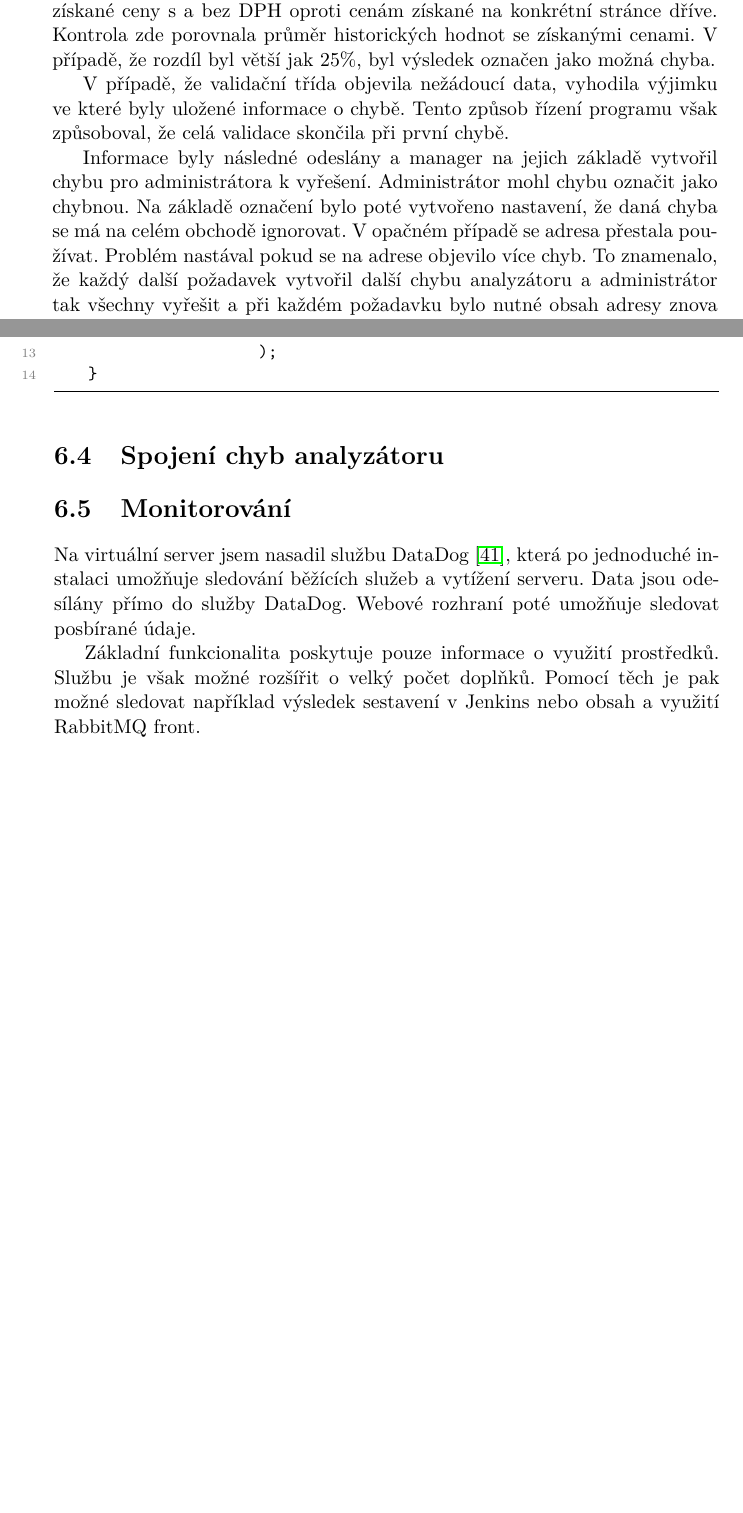
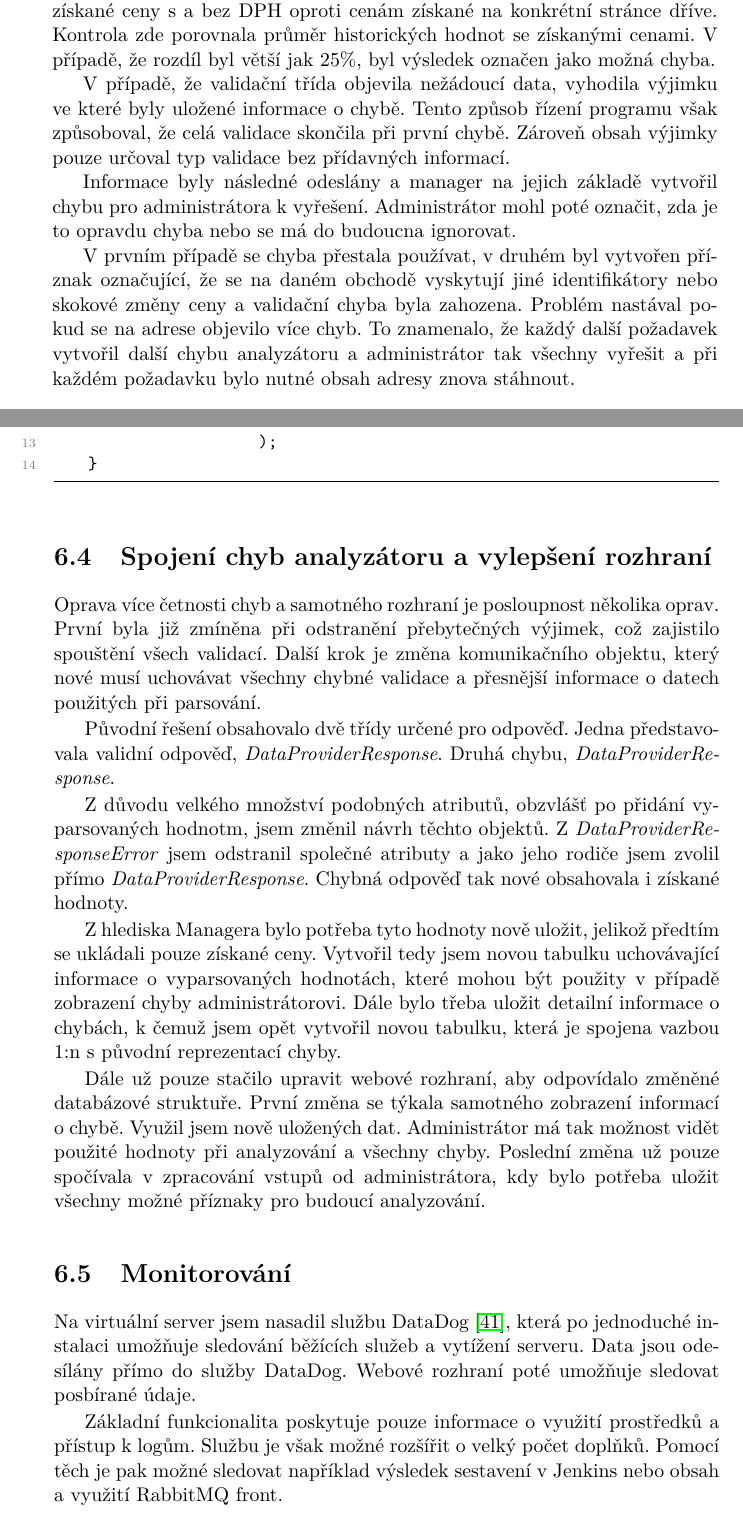
Before and after one commit to jakub-tucek/bachelor-thesis, a LaTeX thesis (tucekja6_BP_UTF-8.tex): two parts of pages 39 and 58 of 69, joined at a grey line, cut so that both start at the same text, the shorter picture padded with empty space. Compiled offline with pdfLaTeX.

Commit message:
joining an. errs

```diff
--- a/tucekja6_BP_UTF-8.tex
+++ b/tucekja6_BP_UTF-8.tex
@@ -663,9 +663,13 @@ možná chyba.
 \par
 V případě, že validační třída objevila nežádoucí data,
 vyhodila výjimku ve které byly uložené informace o chybě. Tento způsob řízení programu však způsoboval, že celá validace skončila při první chybě.
+Zároveň obsah výjimky pouze určoval typ validace bez přídavných informací.
 \par
 Informace byly následné odeslány a manager na jejich základě vytvořil chybu pro administrátora k vyřešení. Administrátor mohl
-chybu označit jako chybnou. Na základě označení bylo poté vytvořeno nastavení, že daná chyba se má na celém obchodě ignorovat. V opačném případě se adresa přestala používat. Problém nastával pokud se na adrese objevilo více chyb. To znamenalo, že každý další požadavek vytvořil další
+poté označit, zda je to opravdu chyba nebo se má do budoucna ignorovat.
+\par
+V prvním případě se chyba přestala používat, v druhém byl vytvořen příznak označující, že se na daném obchodě vyskytují jiné identifikátory
+nebo skokové změny ceny a validační chyba byla zahozena. Problém nastával pokud se na adrese objevilo více chyb. To znamenalo, že každý další požadavek vytvořil další
 chybu analyzátoru a administrátor tak všechny vyřešit a při každém požadavku bylo nutné obsah adresy znova stáhnout.
 
 \subsection{Vytváření chyb šablon}
@@ -1218,15 +1225,33 @@ následující ukázce:
                         );
     }
 \end{lstlisting}
-\section{Spojení chyb analyzátoru}
-
+\section{Spojení chyb analyzátoru a vylepšení rozhraní}
+Oprava více četnosti chyb a samotného rozhraní je posloupnost několika oprav. První byla již zmíněna při odstranění přebytečných výjimek, což zajistilo spouštění
+všech validací. Další krok je změna komunikačního objektu, který nové musí uchovávat všechny chybné validace a přesnější informace
+o datech použitých při parsování.
+\par
+Původní řešení obsahovalo dvě třídy určené pro odpověď. Jedna představovala validní odpověď, \textit{DataProviderResponse}.
+Druhá chybu, \textit{DataProviderResponse}.
+\par
+Z důvodu velkého množství podobných atributů, obzvlášť po přidání vyparsovaných hodnotm, jsem změnil návrh těchto objektů.
+Z \textit{DataProviderResponseError} jsem odstranil společné atributy a jako jeho rodiče jsem zvolil přímo \textit{DataProviderResponse}.
+Chybná odpověď tak nové obsahovala i získané hodnoty.
+\par
+Z hlediska Managera bylo potřeba tyto hodnoty nově uložit, jelikož předtím se ukládali pouze získané ceny. Vytvořil tedy jsem novou tabulku
+uchovávající informace o vyparsovaných hodnotách, které mohou být použity v případě zobrazení chyby administrátorovi.
+Dále bylo třeba uložit detailní informace o chybách, k čemuž jsem opět vytvořil novou tabulku, která je spojena vazbou 1:n s původní
+reprezentací chyby.
+\par
+Dále už pouze stačilo upravit webové rozhraní, aby odpovídalo změněné databázové struktuře. První změna se týkala samotného zobrazení
+informací o chybě. Využil jsem nově uložených dat. Administrátor má tak možnost vidět použité hodnoty při analyzování a všechny chyby.
+Poslední změna už pouze spočívala v zpracování vstupů od administrátora, kdy bylo potřeba uložit všechny možné příznaky pro
+budoucí analyzování.
 
 \section{Monitorování}
 Na virtuální server jsem nasadil službu DataDog \cite{dataDog}, která po jednoduché instalaci umožňuje sledování běžících služeb
 a vytížení serveru. Data jsou odesílány přímo do služby DataDog. Webové rozhraní poté umožňuje sledovat posbírané údaje.
 \par
-Základní funkcionalita poskytuje pouze informace o využití prostředků. Službu je však možné rozšířit o velký počet doplňků. Pomocí těch je pak možné sledovat
-například výsledek sestavení v Jenkins nebo obsah a využití RabbitMQ front.
+Základní funkcionalita poskytuje pouze informace o využití prostředků a přístup k logům. Službu je však možné rozšířit o velký počet doplňků. Pomocí těch je pak možné sledovat například výsledek sestavení v Jenkins nebo obsah a využití RabbitMQ front.
 
 
 \section{Získání adres obchodů a příslušných detailů produktů}
```
Also changed, not shown: tucekja6_BP_UTF-8.pdf, tucekja6_BP_UTF-8.tex (15 more changed lines).
